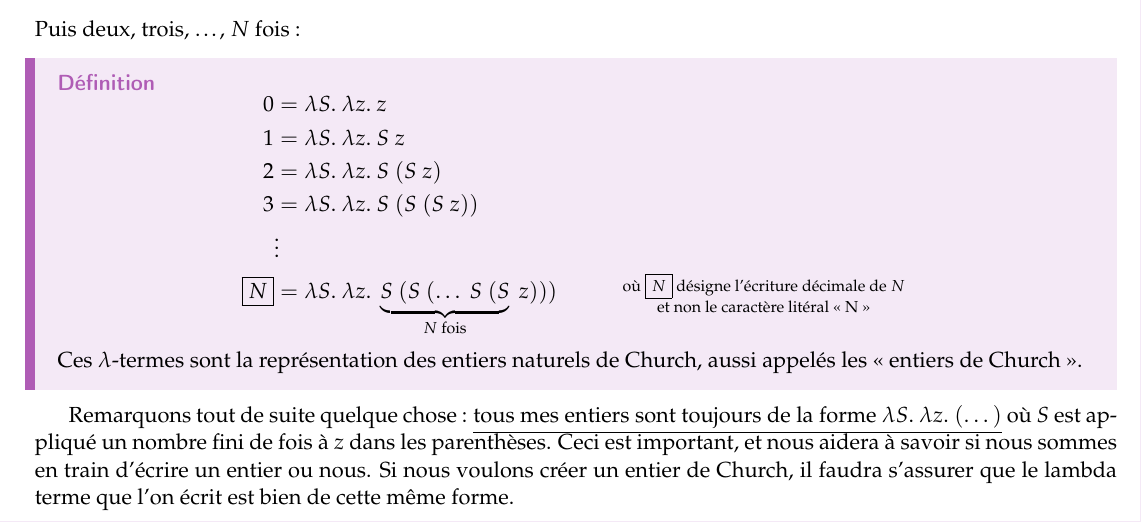
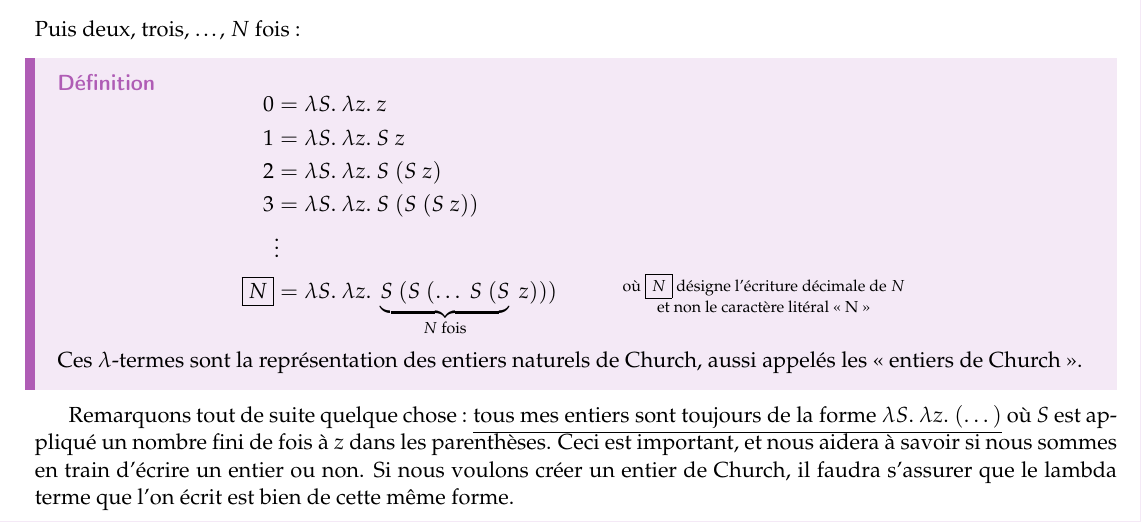
Before and after one commit to catapillie/mpi-pdf-lambda-calcul, a LaTeX document (source/exposé.tex): part of page 10 of 48, cut so that both start at the same text. The pictures show the PDF file source/exposé.pdf that the author committed with the source.

Commit message:
correction 03.05.2025 (2)

```diff
--- a/source/exposé.tex
+++ b/source/exposé.tex
@@ -683,7 +683,7 @@ Puis deux, trois, \dots, $N$ fois :
     Ces $\lambda$-termes sont la représentation des entiers naturels de Church, aussi appelés les << entiers de Church >>.
 \end{definition}
 
-Remarquons tout de suite quelque chose : \underline{tous mes entiers sont toujours de la forme $\lambda S.~\lambda z.~ (\dots)$} où $S$ est appliqué un nombre fini de fois à $z$ dans les parenthèses. Ceci est important, et nous aidera à savoir si nous sommes en train d'écrire un entier ou nous. Si nous voulons créer un entier de Church, il faudra s'assurer que le lambda terme que l'on écrit est bien de cette même forme.
+Remarquons tout de suite quelque chose : \underline{tous mes entiers sont toujours de la forme $\lambda S.~\lambda z.~ (\dots)$} où $S$ est appliqué un nombre fini de fois à $z$ dans les parenthèses. Ceci est important, et nous aidera à savoir si nous sommes en train d'écrire un entier ou non. Si nous voulons créer un entier de Church, il faudra s'assurer que le lambda terme que l'on écrit est bien de cette même forme.
 
 \newpage
 Tentons ainsi de définir les opérations usuelles sur les entiers naturels avec cette nouvelle définition.
```
Also changed, not shown: README.md, source/exposé.pdf.
